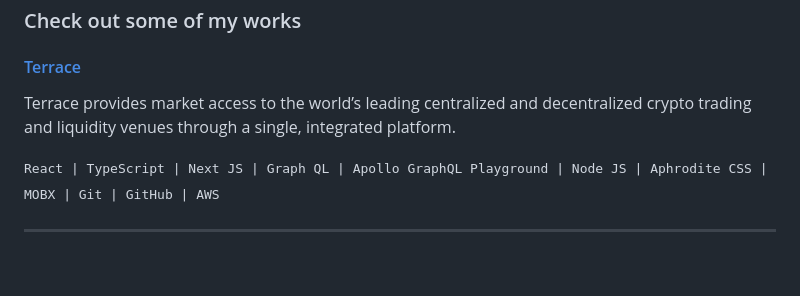
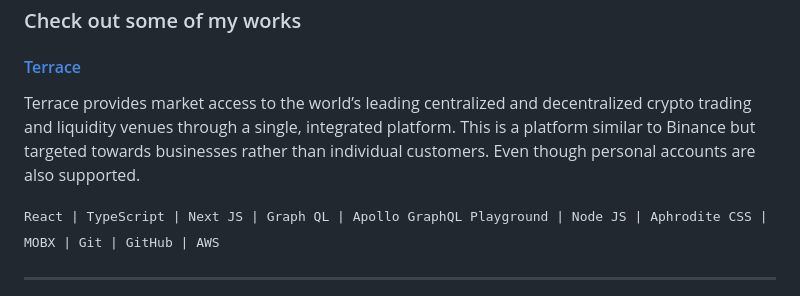
Before and after one commit to tunjioye/me, a Markdown page: me-md/projects.md, the part around the change. Rendered like a GitHub page; blank space fills up the shorter version.

Commit message:
UPDATE : Terrace Project description

```diff
--- a/me-md/projects.md
+++ b/me-md/projects.md
@@ -9,7 +9,7 @@ title: "Projects"
 
 #### [Terrace](https://terrace.fi)
 
-Terrace provides market access to the world’s leading centralized and decentralized crypto trading and liquidity venues through a single, integrated platform.
+Terrace provides market access to the world’s leading centralized and decentralized crypto trading and liquidity venues through a single, integrated platform. This is a platform similar to Binance but targeted towards businesses rather than individual customers. Even though personal accounts are also supported.
 
 <samp>React | TypeScript | Next JS | Graph QL | Apollo GraphQL Playground | Node JS | Aphrodite CSS | MOBX | Git | GitHub | AWS</samp>
 
```
